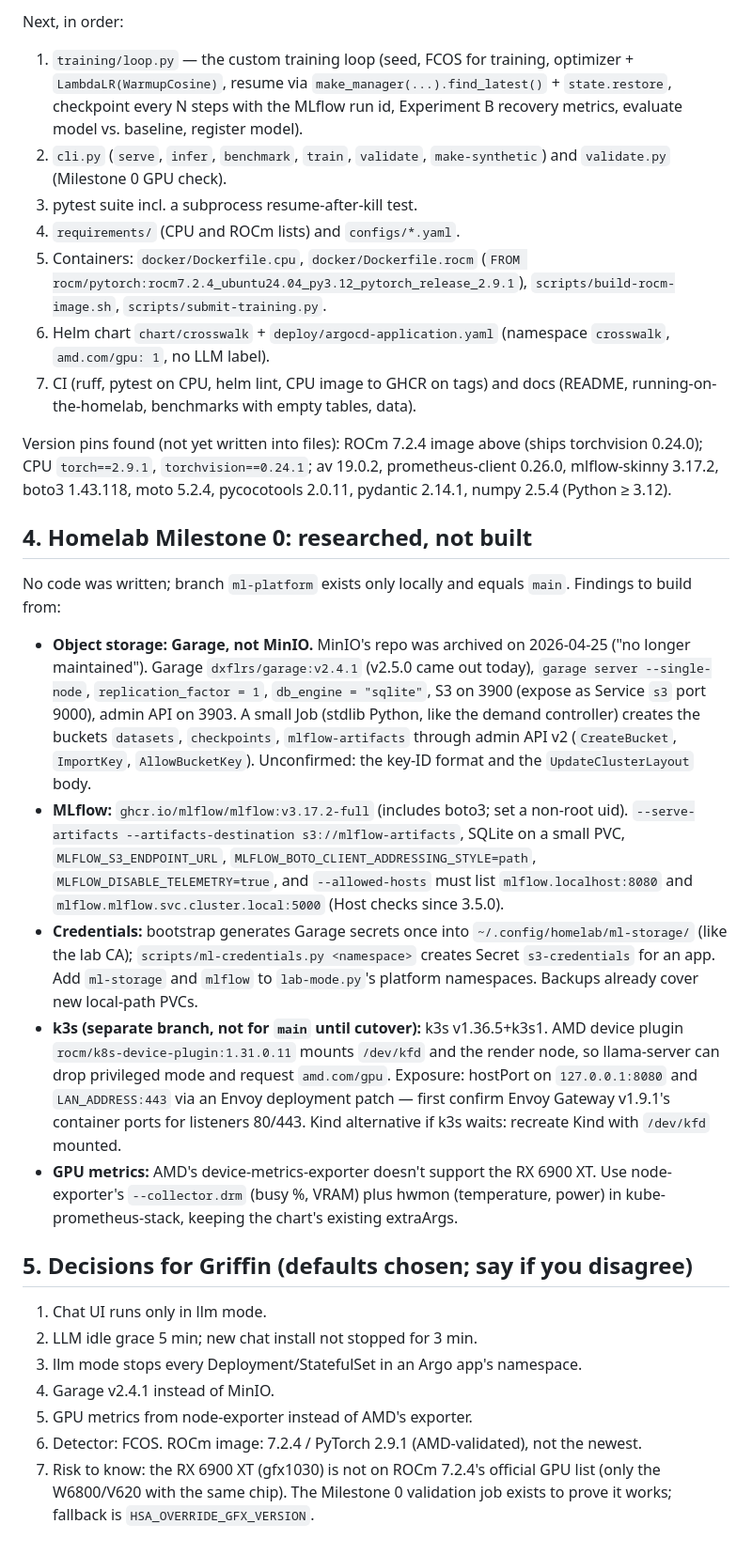
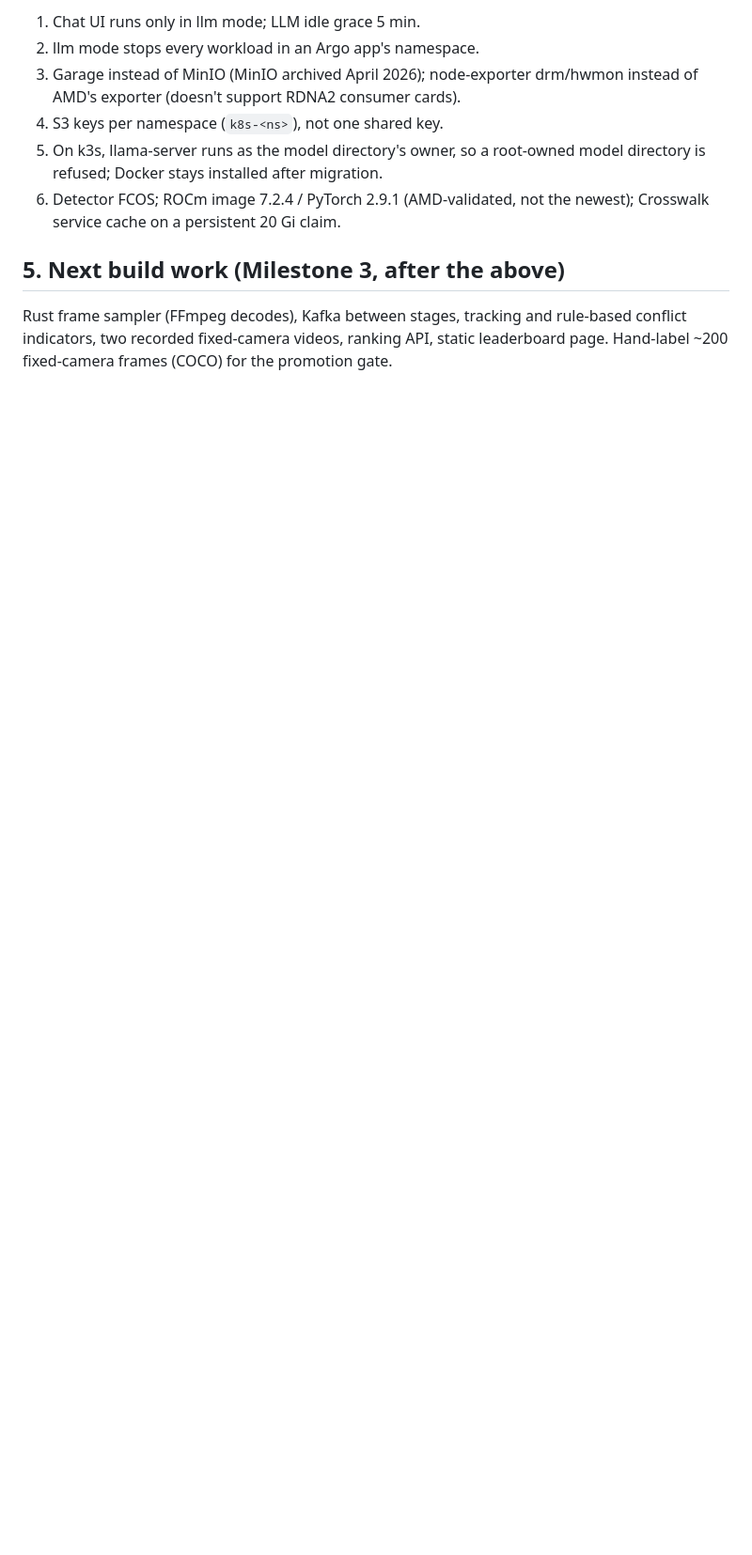
Before and after one commit to griffinseibold/crosswalk-world-cup, a Markdown page: HANDOFF.md, the part around one of its changes. Shown at 94% size. GitHub-like rendering; blank space fills up the shorter version.

```diff
--- a/HANDOFF.md
+++ b/HANDOFF.md
@@ -51,75 +62,17 @@ Built under `src/crosswalk/`, smoke-tested only where torch isn't needed
 
-Next, in order:
+1. Chat UI runs only in llm mode; LLM idle grace 5 min.
+2. llm mode stops every workload in an Argo app's namespace.
+3. Garage instead of MinIO (MinIO archived April 2026); node-exporter
+   drm/hwmon instead of AMD's exporter (doesn't support RDNA2 consumer cards).
+4. S3 keys per namespace (`k8s-<ns>`), not one shared key.
+5. On k3s, llama-server runs as the model directory's owner, so a root-owned
+   model directory is refused; Docker stays installed after migration.
+6. Detector FCOS; ROCm image 7.2.4 / PyTorch 2.9.1 (AMD-validated, not the
+   newest); Crosswalk service cache on a persistent 20 Gi claim.
 
-1. `training/loop.py` — the custom training loop (seed, FCOS for training,
-   optimizer + `LambdaLR(WarmupCosine)`, resume via
-   `make_manager(...).find_latest()` + `state.restore`, checkpoint every N
-   steps with the MLflow run id, Experiment B recovery metrics, evaluate
-   model vs. baseline, register model).
-2. `cli.py` (`serve`, `infer`, `benchmark`, `train`, `validate`,
-   `make-synthetic`) and `validate.py` (Milestone 0 GPU check).
-3. pytest suite incl. a subprocess resume-after-kill test.
-4. `requirements/` (CPU and ROCm lists) and `configs/*.yaml`.
-5. Containers: `docker/Dockerfile.cpu`, `docker/Dockerfile.rocm`
-   (`FROM rocm/pytorch:rocm7.2.4_ubuntu24.04_py3.12_pytorch_release_2.9.1`),
-   `scripts/build-rocm-image.sh`, `scripts/submit-training.py`.
-6. Helm chart `chart/crosswalk` + `deploy/argocd-application.yaml`
-   (namespace `crosswalk`, `amd.com/gpu: 1`, no LLM label).
-7. CI (ruff, pytest on CPU, helm lint, CPU image to GHCR on tags) and docs
-   (README, running-on-the-homelab, benchmarks with empty tables, data).
+## 5. Next build work (Milestone 3, after the above)
 
-Version pins found (not yet written into files): ROCm 7.2.4 image above
-(ships torchvision 0.24.0); CPU `torch==2.9.1`, `torchvision==0.24.1`;
-av 19.0.2, prometheus-client 0.26.0, mlflow-skinny 3.17.2, boto3 1.43.118,
-moto 5.2.4, pycocotools 2.0.11, pydantic 2.14.1, numpy 2.5.4 (Python ≥ 3.12).
-
-## 4. Homelab Milestone 0: researched, not built
-
-No code was written; branch `ml-platform` exists only locally and equals
-`main`. Findings to build from:
-
-- **Object storage: Garage, not MinIO.** MinIO's repo was archived on
-  2026-04-25 ("no longer maintained"). Garage `dxflrs/garage:v2.4.1`
-  (v2.5.0 came out today), `garage server --single-node`,
-  `replication_factor = 1`, `db_engine = "sqlite"`, S3 on 3900 (expose as
-  Service `s3` port 9000), admin API on 3903. A small Job (stdlib Python, like
-  the demand controller) creates the buckets `datasets`, `checkpoints`,
-  `mlflow-artifacts` through admin API v2 (`CreateBucket`, `ImportKey`,
-  `AllowBucketKey`). Unconfirmed: the key-ID format and the
-  `UpdateClusterLayout` body.
-- **MLflow:** `ghcr.io/mlflow/mlflow:v3.17.2-full` (includes boto3; set a
-  non-root uid). `--serve-artifacts --artifacts-destination
-  s3://mlflow-artifacts`, SQLite on a small PVC, `MLFLOW_S3_ENDPOINT_URL`,
-  `MLFLOW_BOTO_CLIENT_ADDRESSING_STYLE=path`, `MLFLOW_DISABLE_TELEMETRY=true`,
-  and `--allowed-hosts` must list `mlflow.localhost:8080` and
-  `mlflow.mlflow.svc.cluster.local:5000` (Host checks since 3.5.0).
-- **Credentials:** bootstrap generates Garage secrets once into
-  `~/.config/homelab/ml-storage/` (like the lab CA); `scripts/ml-credentials.py
-  <namespace>` creates Secret `s3-credentials` for an app. Add `ml-storage`
-  and `mlflow` to `lab-mode.py`'s platform namespaces. Backups already cover
-  new local-path PVCs.
-- **k3s (separate branch, not for `main` until cutover):** k3s v1.36.5+k3s1.
-  AMD device plugin `rocm/k8s-device-plugin:1.31.0.11` mounts `/dev/kfd` and
-  the render node, so llama-server can drop privileged mode and request
-  `amd.com/gpu`. Exposure: hostPort on `127.0.0.1:8080` and
-  `LAN_ADDRESS:443` via an Envoy deployment patch — first confirm Envoy
-  Gateway v1.9.1's container ports for listeners 80/443. Kind alternative if
-  k3s waits: recreate Kind with `/dev/kfd` mounted.
-- **GPU metrics:** AMD's device-metrics-exporter doesn't support the RX 6900
-  XT. Use node-exporter's `--collector.drm` (busy %, VRAM) plus hwmon
-  (temperature, power) in kube-prometheus-stack, keeping the chart's existing
-  extraArgs.
-
-## 5. Decisions for Griffin (defaults chosen; say if you disagree)
-
-1. Chat UI runs only in llm mode.
-2. LLM idle grace 5 min; new chat install not stopped for 3 min.
-3. llm mode stops every Deployment/StatefulSet in an Argo app's namespace.
-4. Garage v2.4.1 instead of MinIO.
-5. GPU metrics from node-exporter instead of AMD's exporter.
-6. Detector: FCOS. ROCm image: 7.2.4 / PyTorch 2.9.1 (AMD-validated), not the
-   newest.
-7. Risk to know: the RX 6900 XT (gfx1030) is not on ROCm 7.2.4's official
-   GPU list (only the W6800/V620 with the same chip). The Milestone 0
-   validation job exists to prove it works; fallback is
-   `HSA_OVERRIDE_GFX_VERSION`.
+Rust frame sampler (FFmpeg decodes), Kafka between stages, tracking and
+rule-based conflict indicators, two recorded fixed-camera videos, ranking API,
+static leaderboard page. Hand-label ~200 fixed-camera frames (COCO) for the
+promotion gate.
```
Also changed, not shown: other parts of HANDOFF.md (+50 -39 lines).
